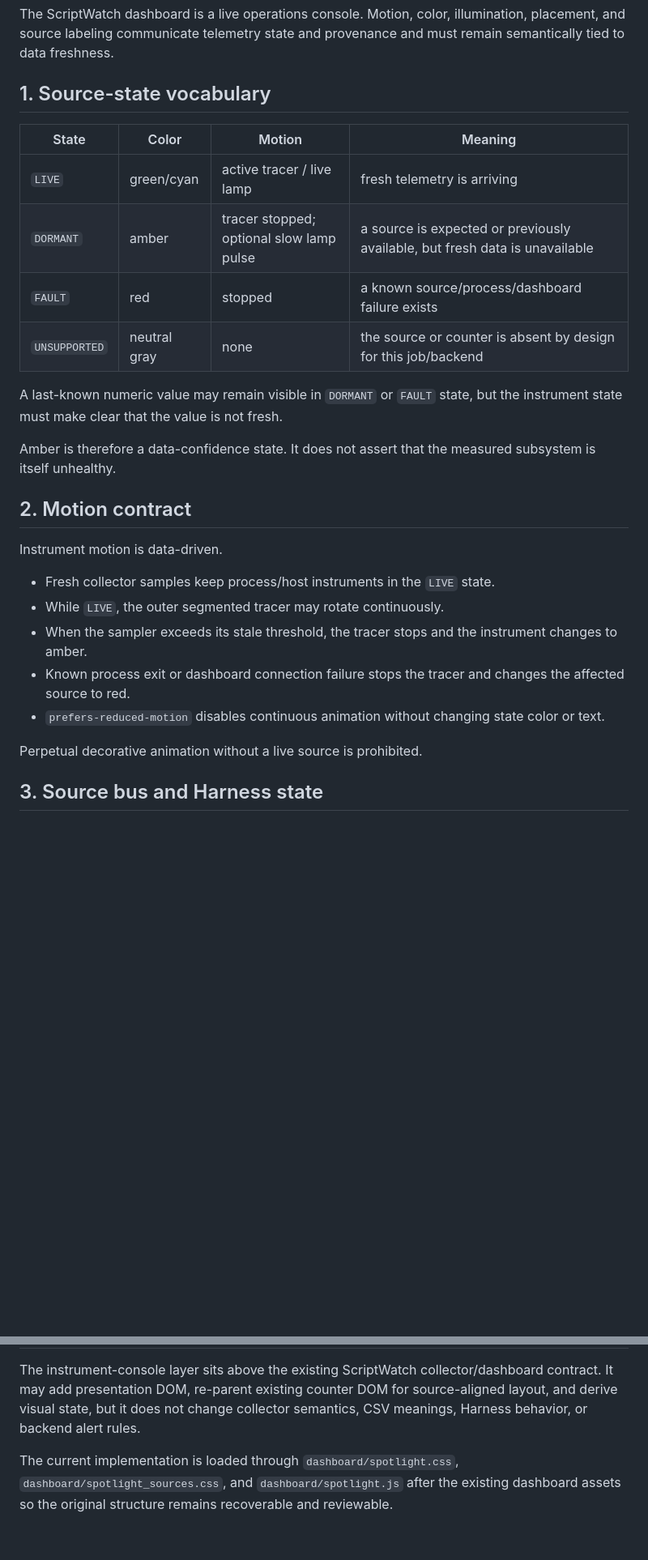
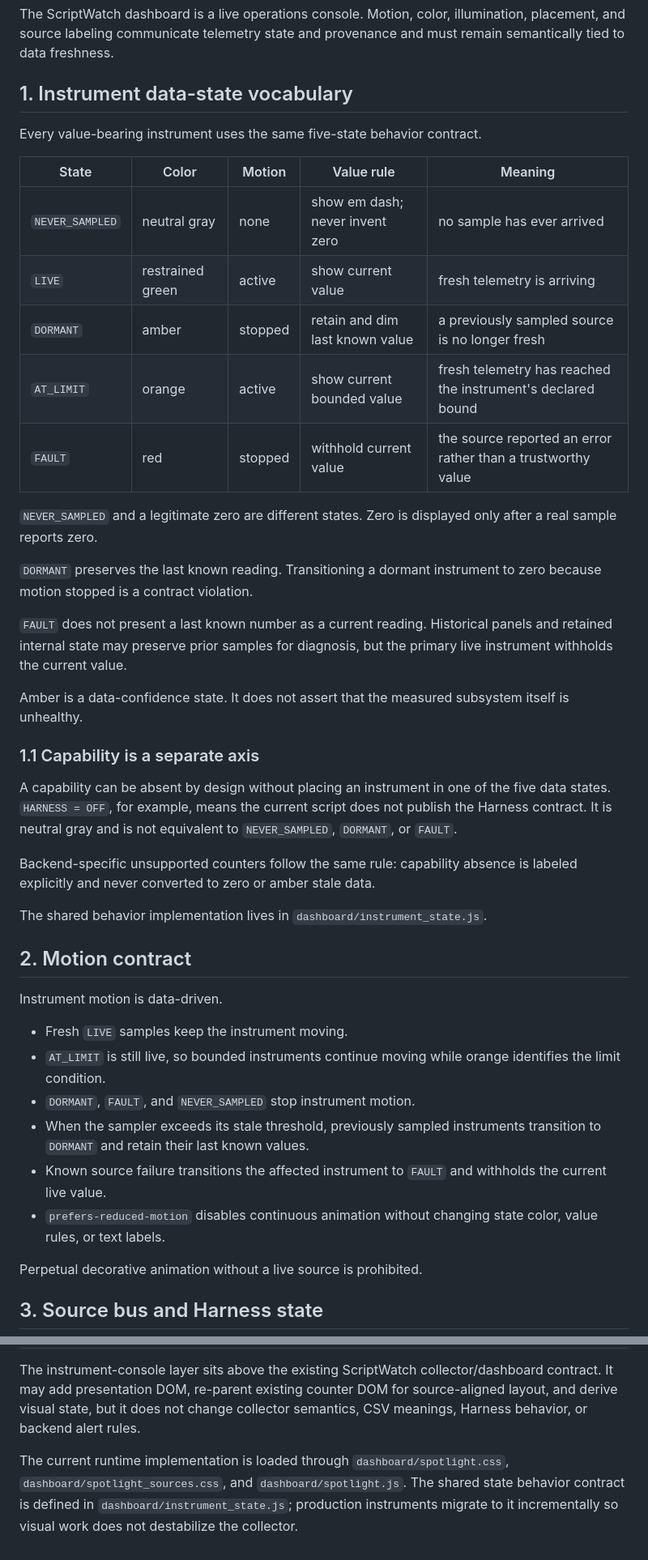
Before and after one commit to johnwinstondarby/ScriptWatch, a Markdown page: docs/VISUAL_CONTRACT.md, 2 parts joined by grey strips. Shown at 81% size. GitHub-like rendering; blank space fills up the shorter version.

Commit message:
Adopt five-state instrument behavior contract and workbench

```diff
--- a/docs/VISUAL_CONTRACT.md
+++ b/docs/VISUAL_CONTRACT.md
@@ -4,28 +4,44 @@
 
 The ScriptWatch dashboard is a live operations console. Motion, color, illumination, placement, and source labeling communicate telemetry state and provenance and must remain semantically tied to data freshness.
 
-## 1. Source-state vocabulary
+## 1. Instrument data-state vocabulary
 
-| State | Color | Motion | Meaning |
-|---|---|---|---|
-| `LIVE` | green/cyan | active tracer / live lamp | fresh telemetry is arriving |
-| `DORMANT` | amber | tracer stopped; optional slow lamp pulse | a source is expected or previously available, but fresh data is unavailable |
-| `FAULT` | red | stopped | a known source/process/dashboard failure exists |
-| `UNSUPPORTED` | neutral gray | none | the source or counter is absent by design for this job/backend |
+Every value-bearing instrument uses the same five-state behavior contract.
 
-A last-known numeric value may remain visible in `DORMANT` or `FAULT` state, but the instrument state must make clear that the value is not fresh.
+| State | Color | Motion | Value rule | Meaning |
+|---|---|---|---|---|
+| `NEVER_SAMPLED` | neutral gray | none | show em dash; never invent zero | no sample has ever arrived |
+| `LIVE` | restrained green | active | show current value | fresh telemetry is arriving |
+| `DORMANT` | amber | stopped | retain and dim last known value | a previously sampled source is no longer fresh |
+| `AT_LIMIT` | orange | active | show current bounded value | fresh telemetry has reached the instrument's declared bound |
+| `FAULT` | red | stopped | withhold current value | the source reported an error rather than a trustworthy value |
 
-Amber is therefore a data-confidence state. It does not assert that the measured subsystem is itself unhealthy.
+`NEVER_SAMPLED` and a legitimate zero are different states. Zero is displayed only after a real sample reports zero.
+
+`DORMANT` preserves the last known reading. Transitioning a dormant instrument to zero because motion stopped is a contract violation.
+
+`FAULT` does not present a last known number as a current reading. Historical panels and retained internal state may preserve prior samples for diagnosis, but the primary live instrument withholds the current value.
+
+Amber is a data-confidence state. It does not assert that the measured subsystem itself is unhealthy.
+
+### 1.1 Capability is a separate axis
+
+A capability can be absent by design without placing an instrument in one of the five data states. `HARNESS = OFF`, for example, means the current script does not publish the Harness contract. It is neutral gray and is not equivalent to `NEVER_SAMPLED`, `DORMANT`, or `FAULT`.
+
+Backend-specific unsupported counters follow the same rule: capability absence is labeled explicitly and never converted to zero or amber stale data.
+
+The shared behavior implementation lives in `dashboard/instrument_state.js`.
 
 ## 2. Motion contract
 
 Instrument motion is data-driven.
 
-- Fresh collector samples keep process/host instruments in the `LIVE` state.
-- While `LIVE`, the outer segmented tracer may rotate continuously.
-- When the sampler exceeds its stale threshold, the tracer stops and the instrument changes to amber.
-- Known process exit or dashboard connection failure stops the tracer and changes the affected source to red.
-- `prefers-reduced-motion` disables continuous animation without changing state color or text.
+- Fresh `LIVE` samples keep the instrument moving.
+- `AT_LIMIT` is still live, so bounded instruments continue moving while orange identifies the limit condition.
+- `DORMANT`, `FAULT`, and `NEVER_SAMPLED` stop instrument motion.
+- When the sampler exceeds its stale threshold, previously sampled instruments transition to `DORMANT` and retain their last known values.
+- Known source failure transitions the affected instrument to `FAULT` and withholds the current live value.
+- `prefers-reduced-motion` disables continuous animation without changing state color, value rules, or text labels.
 
 Perpetual decorative animation without a live source is prohibited.
 
@@ -91,4 +144,4 @@ Source identity and source state are separate dimensions. A process counter rema
 
 The instrument-console layer sits above the existing ScriptWatch collector/dashboard contract. It may add presentation DOM, re-parent existing counter DOM for source-aligned layout, and derive visual state, but it does not change collector semantics, CSV meanings, Harness behavior, or backend alert rules.
 
-The current implementation is loaded through `dashboard/spotlight.css`, `dashboard/spotlight_sources.css`, and `dashboard/spotlight.js` after the existing dashboard assets so the original structure remains recoverable and reviewable.
+The current runtime implementation is loaded through `dashboard/spotlight.css`, `dashboard/spotlight_sources.css`, and `dashboard/spotlight.js`. The shared state behavior contract is defined in `dashboard/instrument_state.js`; production instruments migrate to it incrementally so visual work does not destabilize the collector.
```
Also changed, not shown: other parts of docs/VISUAL_CONTRACT.md (+50 -13 lines).
